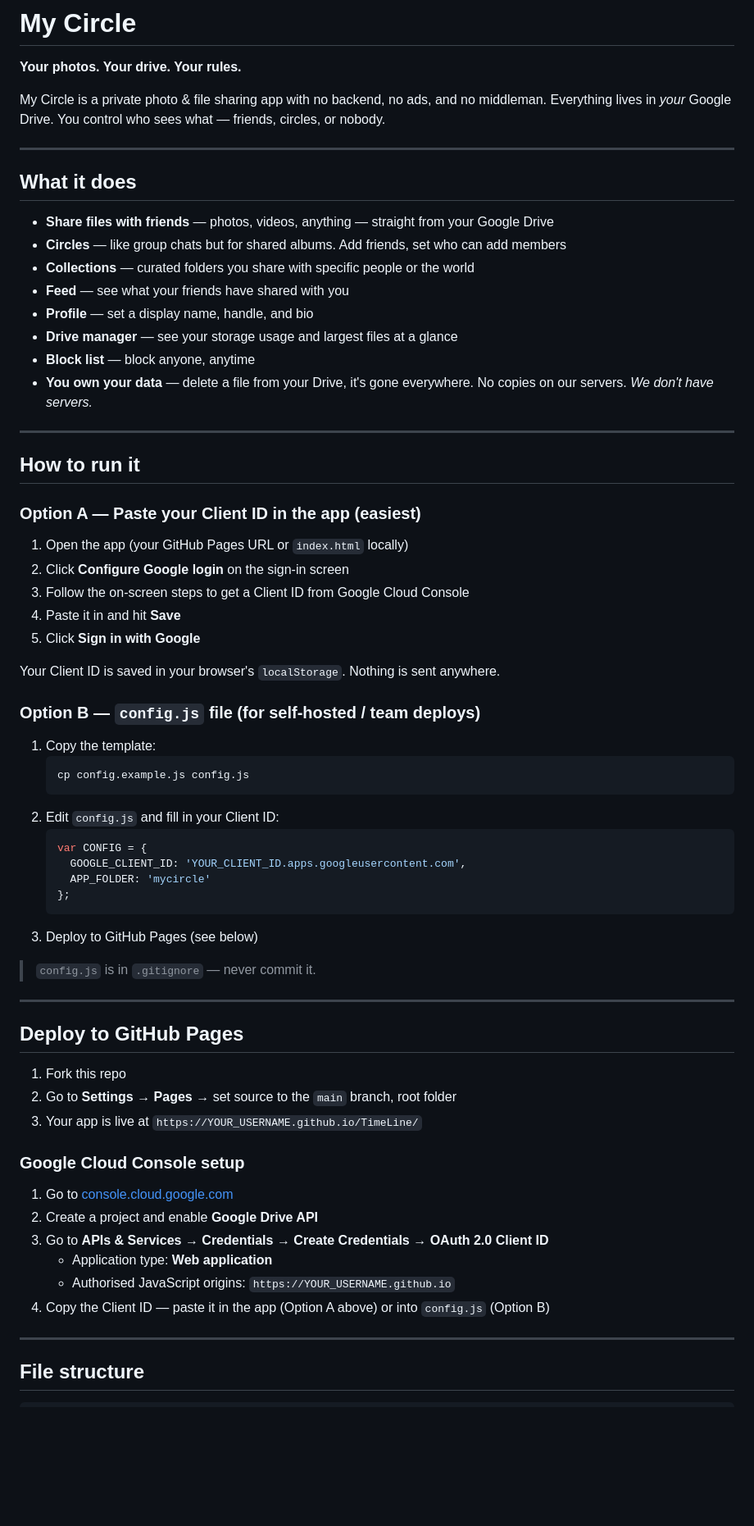
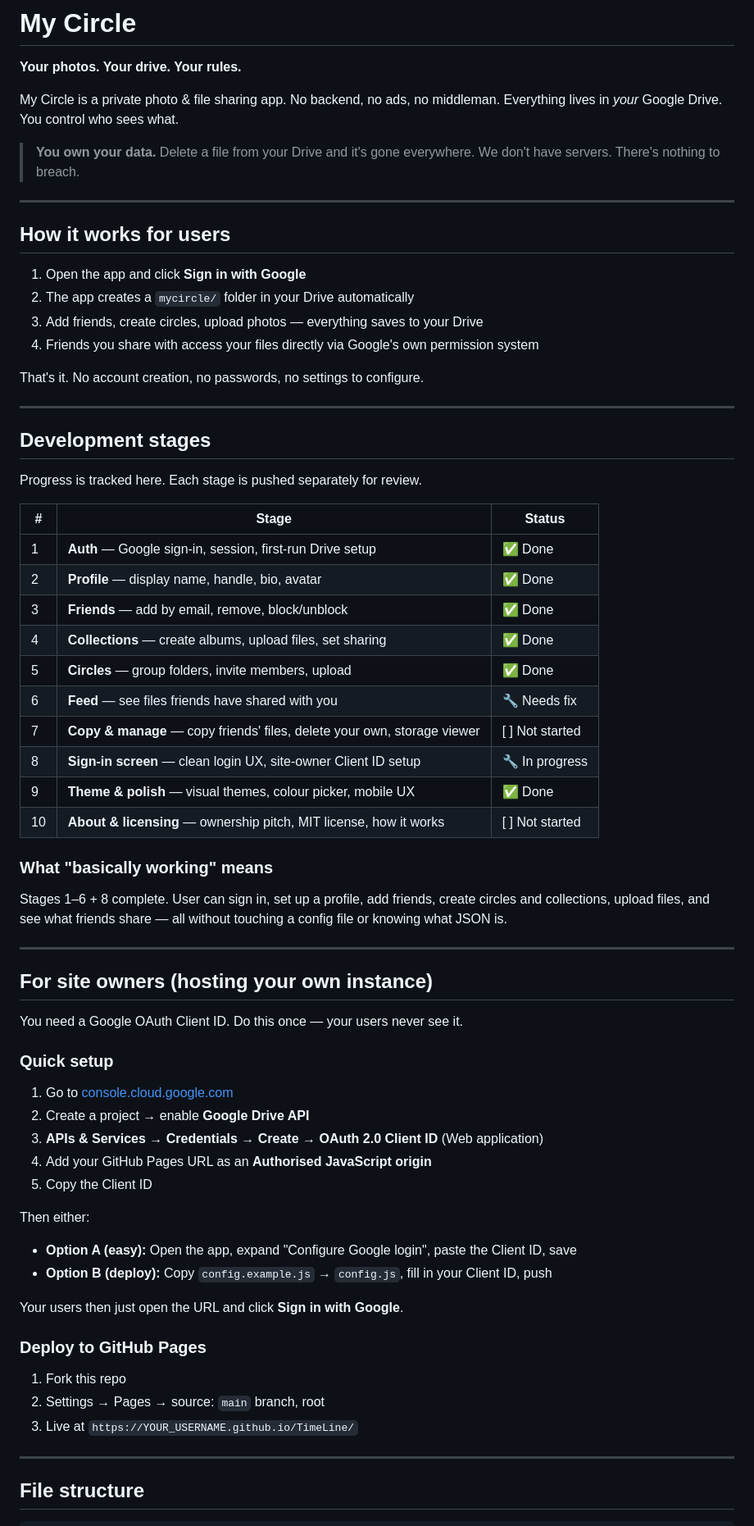
Before and after one commit to phil08533/TimeLine, a Markdown page: README.md, the part around one of its changes. Shown at 82% size. Rendered like a GitHub page; blank space fills up the shorter version.

````diff
--- a/README.md
+++ b/README.md
@@ -2,69 +2,70 @@
 
 **Your photos. Your drive. Your rules.**
 
-My Circle is a private photo & file sharing app with no backend, no ads, and no middleman.
-Everything lives in *your* Google Drive. You control who sees what — friends, circles, or nobody.
+My Circle is a private photo & file sharing app. No backend, no ads, no middleman.
+Everything lives in *your* Google Drive. You control who sees what.
+
+> **You own your data.** Delete a file from your Drive and it's gone everywhere.
+> We don't have servers. There's nothing to breach.
 
 ---
 
-## What it does
+## How it works for users
 
-- **Share files with friends** — photos, videos, anything — straight from your Google Drive
-- **Circles** — like group chats but for shared albums. Add friends, set who can add members
-- **Collections** — curated folders you share with specific people or the world
-- **Feed** — see what your friends have shared with you
-- **Profile** — set a display name, handle, and bio
-- **Drive manager** — see your storage usage and largest files at a glance
-- **Block list** — block anyone, anytime
-- **You own your data** — delete a file from your Drive, it's gone everywhere. No copies on our servers. *We don't have servers.*
+1. Open the app and click **Sign in with Google**
+2. The app creates a `mycircle/` folder in your Drive automatically
+3. Add friends, create circles, upload photos — everything saves to your Drive
+4. Friends you share with access your files directly via Google's own permission system
+
+That's it. No account creation, no passwords, no settings to configure.
 
 ---
 
-## How to run it
+## Development stages
 
-### Option A — Paste your Client ID in the app (easiest)
+Progress is tracked here. Each stage is pushed separately for review.
 
-1. Open the app (your GitHub Pages URL or `index.html` locally)
-2. Click **Configure Google login** on the sign-in screen
-3. Follow the on-screen steps to get a Client ID from Google Cloud Console
-4. Paste it in and hit **Save**
-5. Click **Sign in with Google**
+| # | Stage | Status |
+|---|-------|--------|
+| 1 | **Auth** — Google sign-in, session, first-run Drive setup | ✅ Done |
+| 2 | **Profile** — display name, handle, bio, avatar | ✅ Done |
+| 3 | **Friends** — add by email, remove, block/unblock | ✅ Done |
+| 4 | **Collections** — create albums, upload files, set sharing | ✅ Done |
+| 5 | **Circles** — group folders, invite members, upload | ✅ Done |
+| 6 | **Feed** — see files friends have shared with you | 🔧 Needs fix |
+| 7 | **Copy & manage** — copy friends' files, delete your own, storage viewer | [ ] Not started |
+| 8 | **Sign-in screen** — clean login UX, site-owner Client ID setup | 🔧 In progress |
+| 9 | **Theme & polish** — visual themes, colour picker, mobile UX | ✅ Done |
+| 10 | **About & licensing** — ownership pitch, MIT license, how it works | [ ] Not started |
 
-Your Client ID is saved in your browser's `localStorage`. Nothing is sent anywhere.
-
-### Option B — `config.js` file (for self-hosted / team deploys)
-
-1. Copy the template:
-   ```bash
-   cp config.example.js config.js
-   ```
-2. Edit `config.js` and fill in your Client ID:
-   ```javascript
-   var CONFIG = {
-     GOOGLE_CLIENT_ID: 'YOUR_CLIENT_ID.apps.googleusercontent.com',
-     APP_FOLDER: 'mycircle'
-   };
-   ```
-3. Deploy to GitHub Pages (see below)
-
-> `config.js` is in `.gitignore` — never commit it.
+### What "basically working" means
+Stages 1–6 + 8 complete. User can sign in, set up a profile, add friends,
+create circles and collections, upload files, and see what friends share —
+all without touching a config file or knowing what JSON is.
 
 ---
 
-## Deploy to GitHub Pages
+## For site owners (hosting your own instance)
 
+You need a Google OAuth Client ID. Do this once — your users never see it.
+
+### Quick setup
+1. Go to [console.cloud.google.com](https://console.cloud.google.com/)
+2. Create a project → enable **Google Drive API**
+3. **APIs & Services → Credentials → Create → OAuth 2.0 Client ID** (Web application)
+4. Add your GitHub Pages URL as an **Authorised JavaScript origin**
+5. Copy the Client ID
+
+Then either:
+- **Option A (easy):** Open the app, expand "Configure Google login", paste the Client ID, save
+- **Option B (deploy):** Copy `config.example.js` → `config.js`, fill in your Client ID, push
+
+Your users then just open the URL and click **Sign in with Google**.
+
+### Deploy to GitHub Pages
 1. Fork this repo
-2. Go to **Settings → Pages** → set source to the `main` branch, root folder
-3. Your app is live at `https://YOUR_USERNAME.github.io/TimeLine/`
-
-### Google Cloud Console setup
-
-1. Go to [console.cloud.google.com](https://console.cloud.google.com/)
-2. Create a project and enable **Google Drive API**
-3. Go to **APIs & Services → Credentials → Create Credentials → OAuth 2.0 Client ID**
-   - Application type: **Web application**
-   - Authorised JavaScript origins: `https://YOUR_USERNAME.github.io`
-4. Copy the Client ID — paste it in the app (Option A above) or into `config.js` (Option B)
+2. Settings → Pages → source: `main` branch, root
+3. Live at `https://YOUR_USERNAME.github.io/TimeLine/`
 
 ---
 
````
Also changed, not shown: other parts of README.md (+22 -48 lines).
